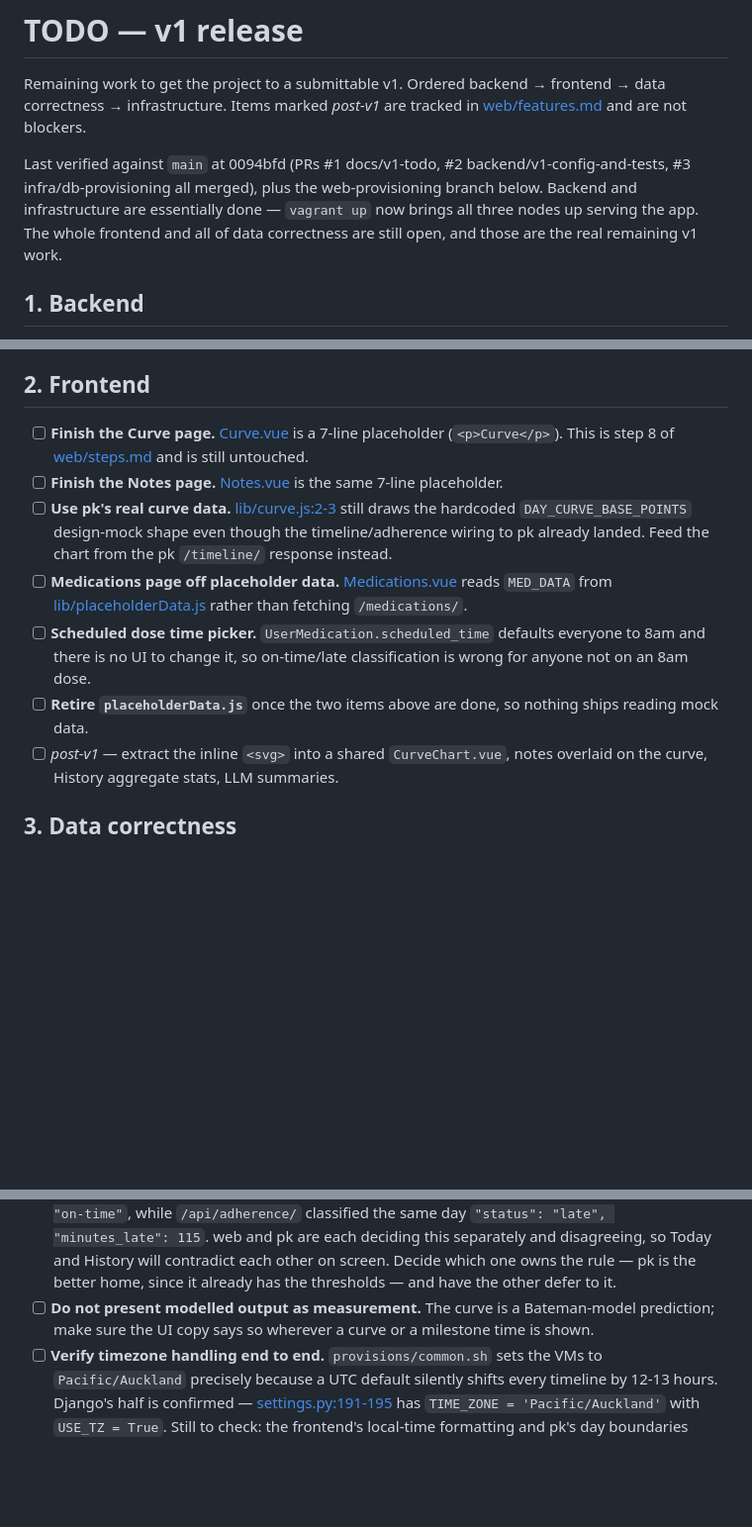
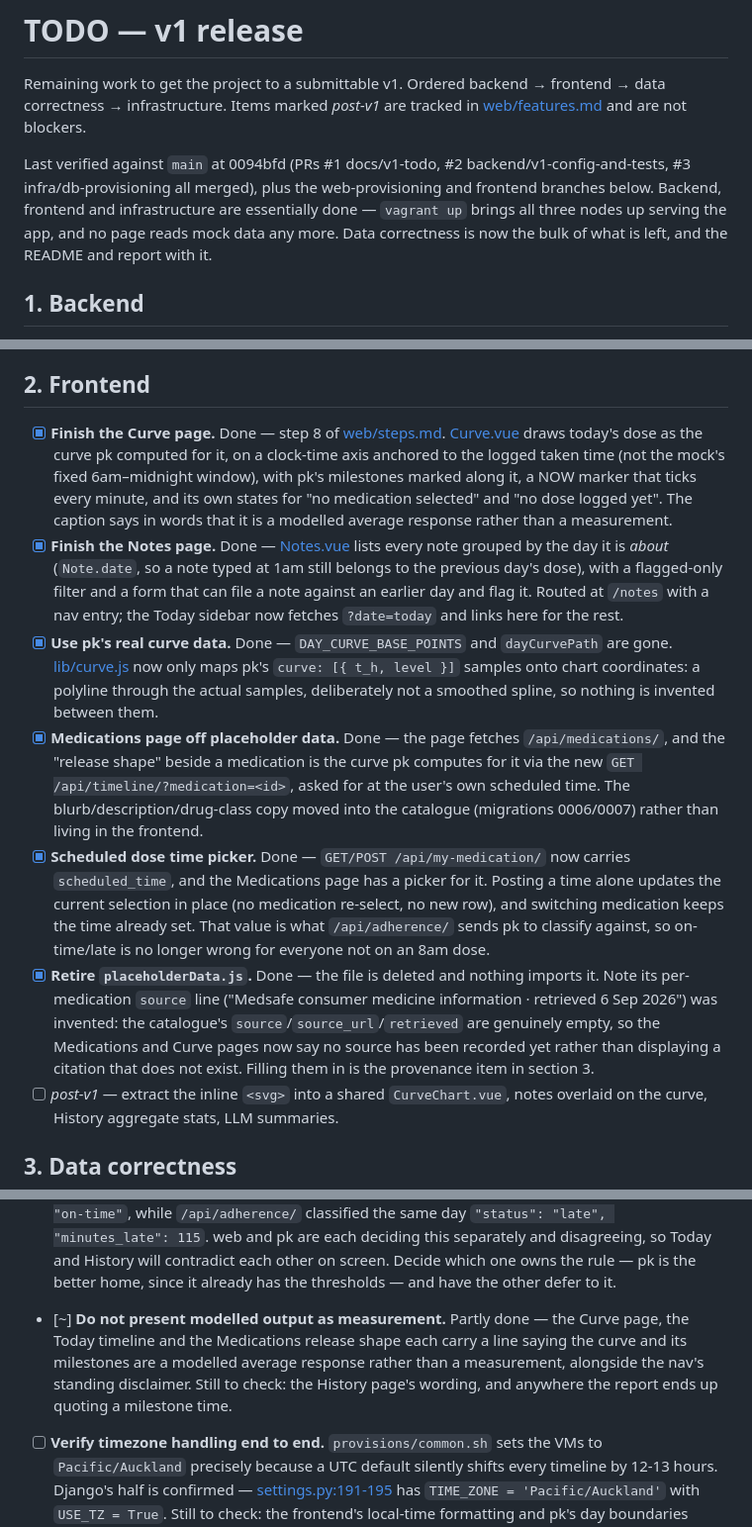
Before and after one commit to KiwiKipper/adhd-medication-manager, a Markdown page: TODO.md, 3 parts joined by grey strips. Shown at 99% size. GitHub-like rendering; blank space fills up the shorter version.

Commit message:
docs(todo): tick off the frontend section
All six frontend items are done. Also downgrades the "don't present modelled
output as measurement" item in section 3 to partly-done: the Curve page, the
Today timeline and the Medications release shape each carry that line now,
but History's wording still needs a look.

```diff
--- a/TODO.md
+++ b/TODO.md
@@ -6,10 +6,10 @@ tracked in [web/features.md](web/features.md) and are not blockers.
 
 Last verified against `main` at 0094bfd (PRs #1 docs/v1-todo, #2
 backend/v1-config-and-tests, #3 infra/db-provisioning all merged), plus the
-web-provisioning branch below. Backend and infrastructure are essentially
-done — `vagrant up` now brings all three nodes up serving the app. The whole
-frontend and all of data correctness are still open, and those are the real
-remaining v1 work.
+web-provisioning and frontend branches below. Backend, frontend and
+infrastructure are essentially done — `vagrant up` brings all three nodes up
+serving the app, and no page reads mock data any more. Data correctness is
+now the bulk of what is left, and the README and report with it.
 
 ## 1. Backend
 
@@ -45,24 +45,46 @@ remaining v1 work.
 
 ## 2. Frontend
 
-- [ ] **Finish the Curve page.** [Curve.vue](web/frontend/src/views/user/Curve.vue)
-      is a 7-line placeholder (`<p>Curve</p>`). This is step 8 of
-      [web/steps.md](web/steps.md) and is still untouched.
-- [ ] **Finish the Notes page.** [Notes.vue](web/frontend/src/views/user/Notes.vue)
-      is the same 7-line placeholder.
-- [ ] **Use pk's real curve data.** [lib/curve.js:2-3](web/frontend/src/lib/curve.js#L2-L3)
-      still draws the hardcoded `DAY_CURVE_BASE_POINTS` design-mock shape even
-      though the timeline/adherence wiring to pk already landed. Feed the
-      chart from the pk `/timeline/` response instead.
-- [ ] **Medications page off placeholder data.**
-      [Medications.vue](web/frontend/src/views/user/Medications.vue) reads
-      `MED_DATA` from [lib/placeholderData.js](web/frontend/src/lib/placeholderData.js)
-      rather than fetching `/medications/`.
-- [ ] **Scheduled dose time picker.** `UserMedication.scheduled_time` defaults
-      everyone to 8am and there is no UI to change it, so on-time/late
-      classification is wrong for anyone not on an 8am dose.
-- [ ] **Retire `placeholderData.js`** once the two items above are done, so
-      nothing ships reading mock data.
+- [x] **Finish the Curve page.** Done — step 8 of
+      [web/steps.md](web/steps.md). [Curve.vue](web/frontend/src/views/user/Curve.vue)
+      draws today's dose as the curve pk computed for it, on a clock-time
+      axis anchored to the logged taken time (not the mock's fixed
+      6am–midnight window), with pk's milestones marked along it, a NOW
+      marker that ticks every minute, and its own states for "no medication
+      selected" and "no dose logged yet". The caption says in words that it
+      is a modelled average response rather than a measurement.
+- [x] **Finish the Notes page.** Done —
+      [Notes.vue](web/frontend/src/views/user/Notes.vue) lists every note
+      grouped by the day it is *about* (`Note.date`, so a note typed at 1am
+      still belongs to the previous day's dose), with a flagged-only filter
+      and a form that can file a note against an earlier day and flag it.
+      Routed at `/notes` with a nav entry; the Today sidebar now fetches
+      `?date=today` and links here for the rest.
+- [x] **Use pk's real curve data.** Done — `DAY_CURVE_BASE_POINTS` and
+      `dayCurvePath` are gone. [lib/curve.js](web/frontend/src/lib/curve.js)
+      now only maps pk's `curve: [{ t_h, level }]` samples onto chart
+      coordinates: a polyline through the actual samples, deliberately not a
+      smoothed spline, so nothing is invented between them.
+- [x] **Medications page off placeholder data.** Done — the page fetches
+      `/api/medications/`, and the "release shape" beside a medication is
+      the curve pk computes for it via the new
+      `GET /api/timeline/?medication=<id>`, asked for at the user's own
+      scheduled time. The blurb/description/drug-class copy moved into the
+      catalogue (migrations 0006/0007) rather than living in the frontend.
+- [x] **Scheduled dose time picker.** Done — `GET/POST /api/my-medication/`
+      now carries `scheduled_time`, and the Medications page has a picker
+      for it. Posting a time alone updates the current selection in place
+      (no medication re-select, no new row), and switching medication keeps
+      the time already set. That value is what `/api/adherence/` sends pk to
+      classify against, so on-time/late is no longer wrong for everyone not
+      on an 8am dose.
+- [x] **Retire `placeholderData.js`.** Done — the file is deleted and
+      nothing imports it. Note its per-medication `source` line ("Medsafe
+      consumer medicine information · retrieved 6 Sep 2026") was invented:
+      the catalogue's `source`/`source_url`/`retrieved` are genuinely empty,
+      so the Medications and Curve pages now say no source has been recorded
+      yet rather than displaying a citation that does not exist. Filling
+      them in is the provenance item in section 3.
 - [ ] *post-v1* — extract the inline `<svg>` into a shared `CurveChart.vue`,
       notes overlaid on the curve, History aggregate stats, LLM summaries.
 
@@ -87,9 +109,12 @@ remaining v1 work.
       disagreeing, so Today and History will contradict each other on screen.
       Decide which one owns the rule — pk is the better home, since it
       already has the thresholds — and have the other defer to it.
-- [ ] **Do not present modelled output as measurement.** The curve is a
-      Bateman-model prediction; make sure the UI copy says so wherever a curve
-      or a milestone time is shown.
+- [~] **Do not present modelled output as measurement.** Partly done — the
+      Curve page, the Today timeline and the Medications release shape each
+      carry a line saying the curve and its milestones are a modelled
+      average response rather than a measurement, alongside the nav's
+      standing disclaimer. Still to check: the History page's wording, and
+      anywhere the report ends up quoting a milestone time.
 - [ ] **Verify timezone handling end to end.** `provisions/common.sh` sets the
       VMs to `Pacific/Auckland` precisely because a UTC default silently
       shifts every timeline by 12-13 hours. Django's half is confirmed —
```
